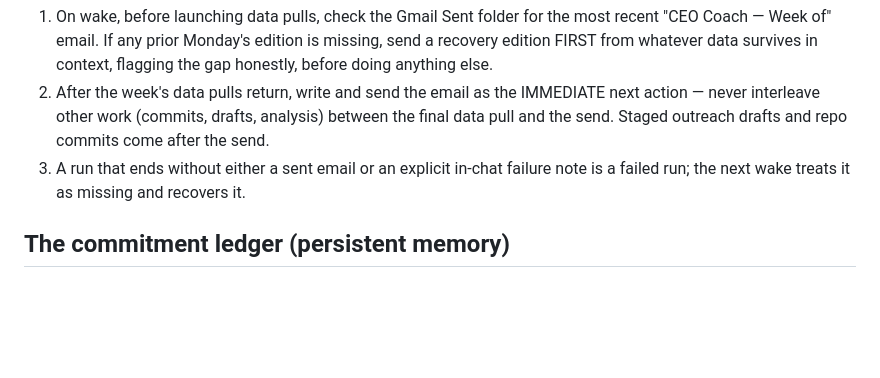
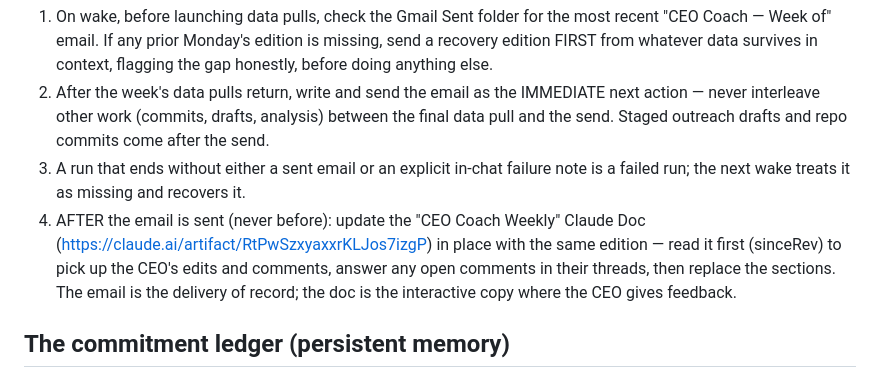
Before and after one commit to bryan54521/Todo, a Markdown page: ceo-coach/PLAYBOOK.md, the part around the change. Drawn GitHub-style; blank space fills up the shorter version.

Commit message:
Publish weekly edition to the CEO Coach Weekly doc after each send
The Monday email stays the delivery of record; after it goes out, the run
updates the interactive Claude Doc copy in place, reading the CEO's edits
and answering open comments first.

Co-Authored-By: Claude Fable 5 <noreply@anthropic.com>
Claude-Session: https://claude.ai/code/session_01Lci3bi4Xj7C7nVtdqV8DE5

```diff
--- a/ceo-coach/PLAYBOOK.md
+++ b/ceo-coach/PLAYBOOK.md
@@ -34,6 +34,11 @@ killed a run between data collection and the send, so every run follows send-fir
    data pull and the send. Staged outreach drafts and repo commits come after the send.
 3. A run that ends without either a sent email or an explicit in-chat failure note is a
    failed run; the next wake treats it as missing and recovers it.
+4. AFTER the email is sent (never before): update the "CEO Coach Weekly" Claude Doc
+   (https://claude.ai/artifact/RtPwSzxyaxxrKLJos7izgP) in place with the same edition —
+   read it first (sinceRev) to pick up the CEO's edits and comments, answer any open
+   comments in their threads, then replace the sections. The email is the delivery of
+   record; the doc is the interactive copy where the CEO gives feedback.
 
 ## The commitment ledger (persistent memory)
 
```
